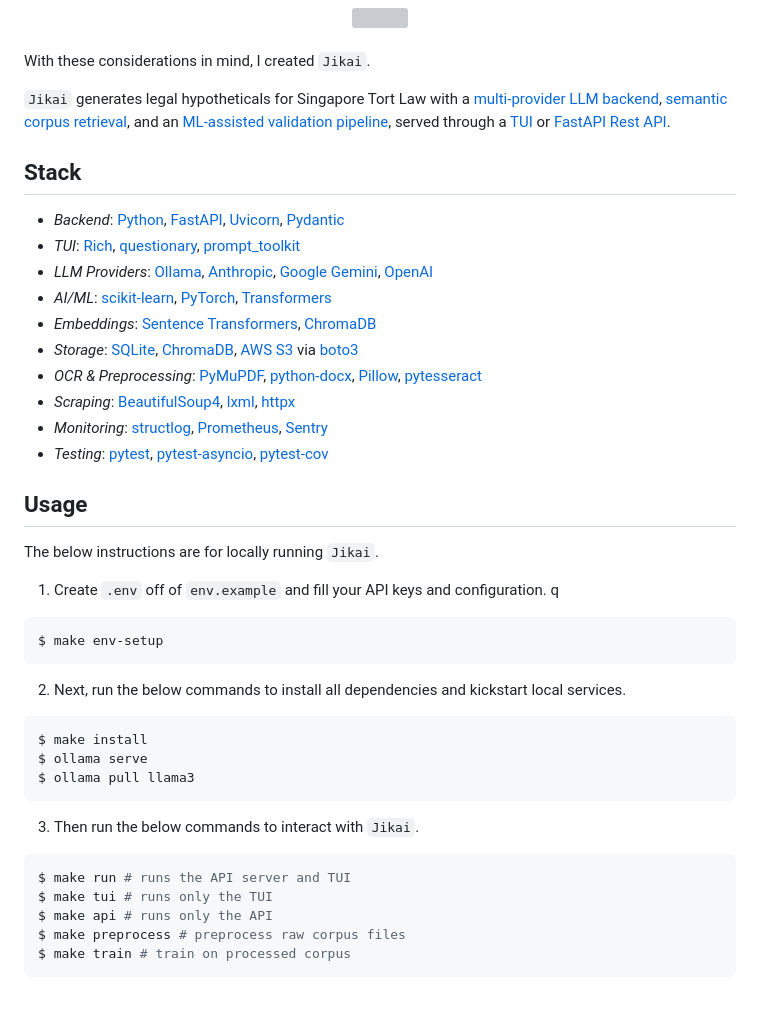
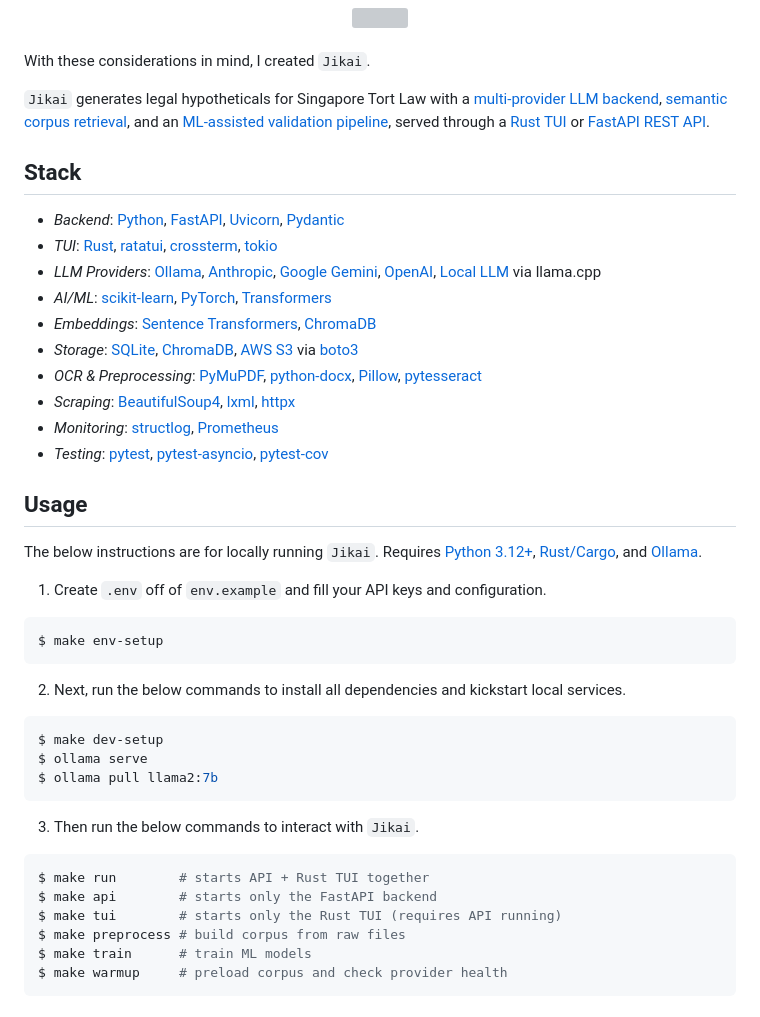
Before and after one commit to gongahkia/jikai, a Markdown page: README.md, the part around one of its changes. Rendered like a GitHub page; grey boxes are pictures that could not be loaded.

````diff
--- a/README.md
+++ b/README.md
@@ -23,27 +23,27 @@ A [quick google search](https://www.reddit.com/r/LawSchool/comments/16istgs/wher
 
 With these considerations in mind, I created `Jikai`.
 
-`Jikai` generates legal hypotheticals for Singapore Tort Law with a [multi-provider LLM backend](#architecture), [semantic corpus retrieval](#architecture), and an [ML-assisted validation pipeline](#architecture), served through a [TUI](#stack) or [FastAPI Rest API](#stack).
+`Jikai` generates legal hypotheticals for Singapore Tort Law with a [multi-provider LLM backend](#architecture), [semantic corpus retrieval](#architecture), and an [ML-assisted validation pipeline](#architecture), served through a [Rust TUI](#stack) or [FastAPI REST API](#stack).
 
 ## Stack
 
 * *Backend*: [Python](https://www.python.org/), [FastAPI](https://fastapi.tiangolo.com/), [Uvicorn](https://www.uvicorn.org/), [Pydantic](https://docs.pydantic.dev/)
-* *TUI*: [Rich](https://rich.readthedocs.io/), [questionary](https://questionary.readthedocs.io/), [prompt_toolkit](https://python-prompt-toolkit.readthedocs.io/)
-* *LLM Providers*: [Ollama](https://ollama.ai/), [Anthropic](https://www.anthropic.com/), [Google Gemini](https://ai.google.dev/), [OpenAI](https://openai.com/)
+* *TUI*: [Rust](https://www.rust-lang.org/), [ratatui](https://ratatui.rs/), [crossterm](https://docs.rs/crossterm/), [tokio](https://tokio.rs/)
+* *LLM Providers*: [Ollama](https://ollama.ai/), [Anthropic](https://www.anthropic.com/), [Google Gemini](https://ai.google.dev/), [OpenAI](https://openai.com/), [Local LLM](https://github.com/ggerganov/llama.cpp) via llama.cpp
 * *AI/ML*: [scikit-learn](https://scikit-learn.org/), [PyTorch](https://pytorch.org/), [Transformers](https://huggingface.co/docs/transformers/)
 * *Embeddings*: [Sentence Transformers](https://www.sbert.net/), [ChromaDB](https://www.trychroma.com/)
 * *Storage*: [SQLite](https://www.sqlite.org/), [ChromaDB](https://www.trychroma.com/), [AWS S3](https://aws.amazon.com/s3/) via [boto3](https://boto3.amazonaws.com/v1/documentation/api/latest/index.html)
 * *OCR & Preprocessing*: [PyMuPDF](https://pymupdf.readthedocs.io/), [python-docx](https://python-docx.readthedocs.io/), [Pillow](https://pillow.readthedocs.io/), [pytesseract](https://pypi.org/project/pytesseract/)
 * *Scraping*: [BeautifulSoup4](https://www.crummy.com/software/BeautifulSoup/), [lxml](https://lxml.de/), [httpx](https://www.python-httpx.org/)
-* *Monitoring*: [structlog](https://www.structlog.org/), [Prometheus](https://prometheus.io/), [Sentry](https://sentry.io/)
+* *Monitoring*: [structlog](https://www.structlog.org/), [Prometheus](https://prometheus.io/)
 * *Testing*: [pytest](https://pytest.org/), [pytest-asyncio](https://pytest-asyncio.readthedocs.io/), [pytest-cov](https://pytest-cov.readthedocs.io/)
 
 ## Usage
 
-The below instructions are for locally running `Jikai`.
+The below instructions are for locally running `Jikai`. Requires [Python 3.12+](https://www.python.org/), [Rust/Cargo](https://www.rust-lang.org/tools/install), and [Ollama](https://ollama.ai/).
 
 1. Create `.env` off of `env.example` and fill your API keys and configuration.
-q
+
 ```console
 $ make env-setup
 ```
@@ -51,17 +51,18 @@ $ make env-setup
 2. Next, run the below commands to install all dependencies and kickstart local services.
 
 ```console
-$ make install
+$ make dev-setup
 $ ollama serve
-$ ollama pull llama3
+$ ollama pull llama2:7b
 ```
 
 3. Then run the below commands to interact with `Jikai`.
 
 ```console
-$ make run # runs the API server and TUI
-$ make tui # runs only the TUI
-$ make api # runs only the API
-$ make preprocess # preprocess raw corpus files
-$ make train # train on processed corpus
+$ make run        # starts API + Rust TUI together
+$ make api        # starts only the FastAPI backend
+$ make tui        # starts only the Rust TUI (requires API running)
+$ make preprocess # build corpus from raw files
+$ make train      # train ML models
+$ make warmup     # preload corpus and check provider health
 ```
````
Also changed, not shown: other parts of README.md (+32 -29 lines).
